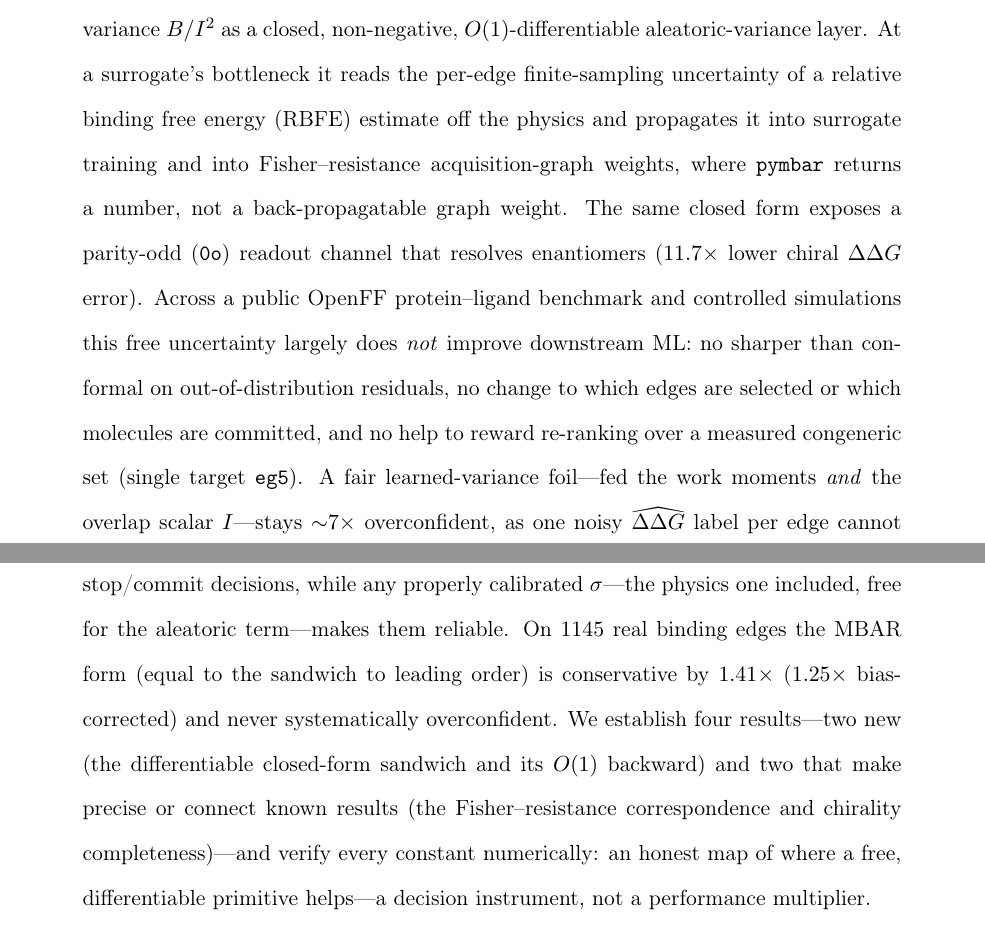
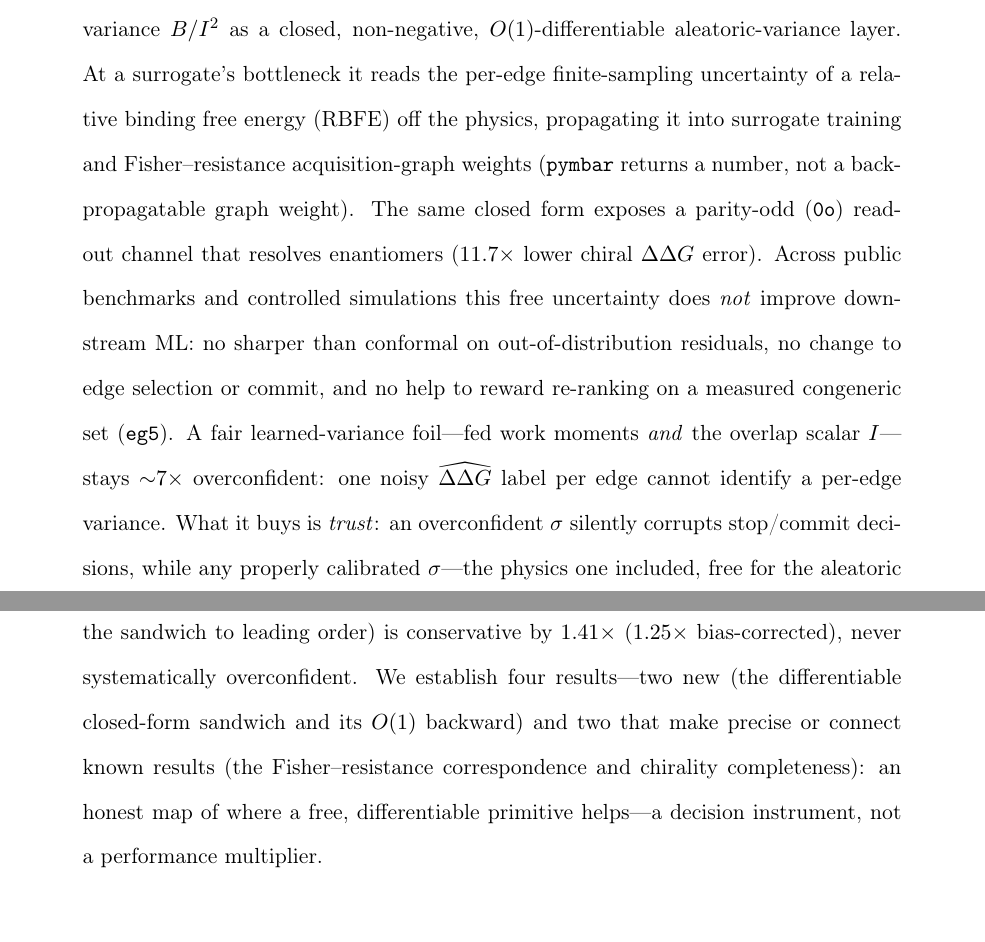
Before and after one commit to doctawho42/fep-surrogate-pipeline, a LaTeX paper (docs/paper_jctc.tex, which reads docs/paper_body.tex): two parts of pages 1 and 2 of 30, joined at a grey line, cut so that both start at the same text. Compiled offline with pdfLaTeX.

Commit message:
docs(paper1): deferred-minor polish — abstract trim, caption cite, figK terminology, line wraps
- Abstract trimmed 257→235 words; all numbers (11.7×, ~7×, 1145, 1.41×, 1.25×),
  three negatives, two-new+two-make-precise count, and trust claim preserved
- M3.3 caption: added ~\citep{baumann2025industrybenchmarks} to protocol_repeats sub-clause
- S5.10: "distinct from the uncertainty σ)" → "distinct from the uncertainty σ used later)"
- results_figK.md: generation/generator → reward re-ranking/sampler language throughout
- Hard-wrapped two 150–213 char source lines in paper_body.tex at natural break points

```diff
--- a/docs/paper_body.tex
+++ b/docs/paper_body.tex
@@ -2,22 +2,23 @@
 We introduce a reusable primitive: the Bennett Acceptance Ratio (BAR) \emph{sandwich}
 variance $B/I^2$ as a closed, non-negative, $O(1)$-differentiable aleatoric-variance layer. At
 a surrogate's bottleneck it reads the per-edge finite-sampling uncertainty of a relative binding
-free energy (RBFE) estimate off the physics and propagates it into surrogate training and into
-Fisher--resistance acquisition-graph weights, where \texttt{pymbar} returns a number, not a
-back-propagatable graph weight. The same closed form exposes a parity-odd (\texttt{0o}) readout
-channel that resolves enantiomers ($11.7\times$ lower chiral $\ddG$ error). Across a public
-OpenFF protein--ligand benchmark and controlled simulations this free uncertainty largely does
+free energy (RBFE) off the physics, propagating it into surrogate training and
+Fisher--resistance acquisition-graph weights (\texttt{pymbar} returns a number, not a
+back-propagatable graph weight). The same closed form exposes a parity-odd (\texttt{0o}) readout
+channel that resolves enantiomers ($11.7\times$ lower chiral $\ddG$ error). Across public
+benchmarks and controlled simulations this free uncertainty does
 \emph{not} improve downstream ML: no sharper than conformal on out-of-distribution residuals, no
-change to which edges are selected or which molecules are committed, and no help to reward re-ranking over a measured congeneric set (single target \texttt{eg5}). A fair learned-variance foil---fed the work moments \emph{and} the
-overlap scalar $I$---stays $\sim$$7\times$ overconfident, as one noisy $\widehat{\ddG}$ label per
+change to edge selection or commit, and no help to reward re-ranking on a measured congeneric
+set (\texttt{eg5}). A fair learned-variance foil---fed work moments \emph{and} the
+overlap scalar $I$---stays $\sim$$7\times$ overconfident: one noisy $\widehat{\ddG}$ label per
 edge cannot identify a per-edge variance. What it buys is \emph{trust}: an overconfident $\sigma$
 silently corrupts stop/commit decisions, while any properly calibrated $\sigma$---the physics one
-included, free for the aleatoric term---makes them reliable. On $1145$ real binding edges the MBAR form (equal to the
-sandwich to leading order) is conservative by $1.41\times$ ($1.25\times$ bias-corrected) and
-never systematically overconfident. We establish four results---two new (the differentiable
-closed-form sandwich and its $O(1)$ backward) and two that make precise or connect known results
-(the Fisher--resistance correspondence and chirality completeness)---and verify every constant
-numerically: an honest map of where a free, differentiable primitive helps---a decision
+included, free for the aleatoric term---makes them reliable. On $1145$ real binding edges
+the MBAR form (equal to the sandwich to leading order) is conservative by $1.41\times$
+($1.25\times$ bias-corrected), never systematically overconfident. We establish four
+results---two new (the differentiable closed-form sandwich and its $O(1)$ backward) and two that
+make precise or connect known results (the Fisher--resistance correspondence and chirality
+completeness): an honest map of where a free, differentiable primitive helps---a decision
 instrument, not a performance multiplier.
 \end{abstract}
 
```
Also changed, not shown: docs/results_figK.md (+10 -10 lines), docs/paper_body.tex (11 more changed lines).
